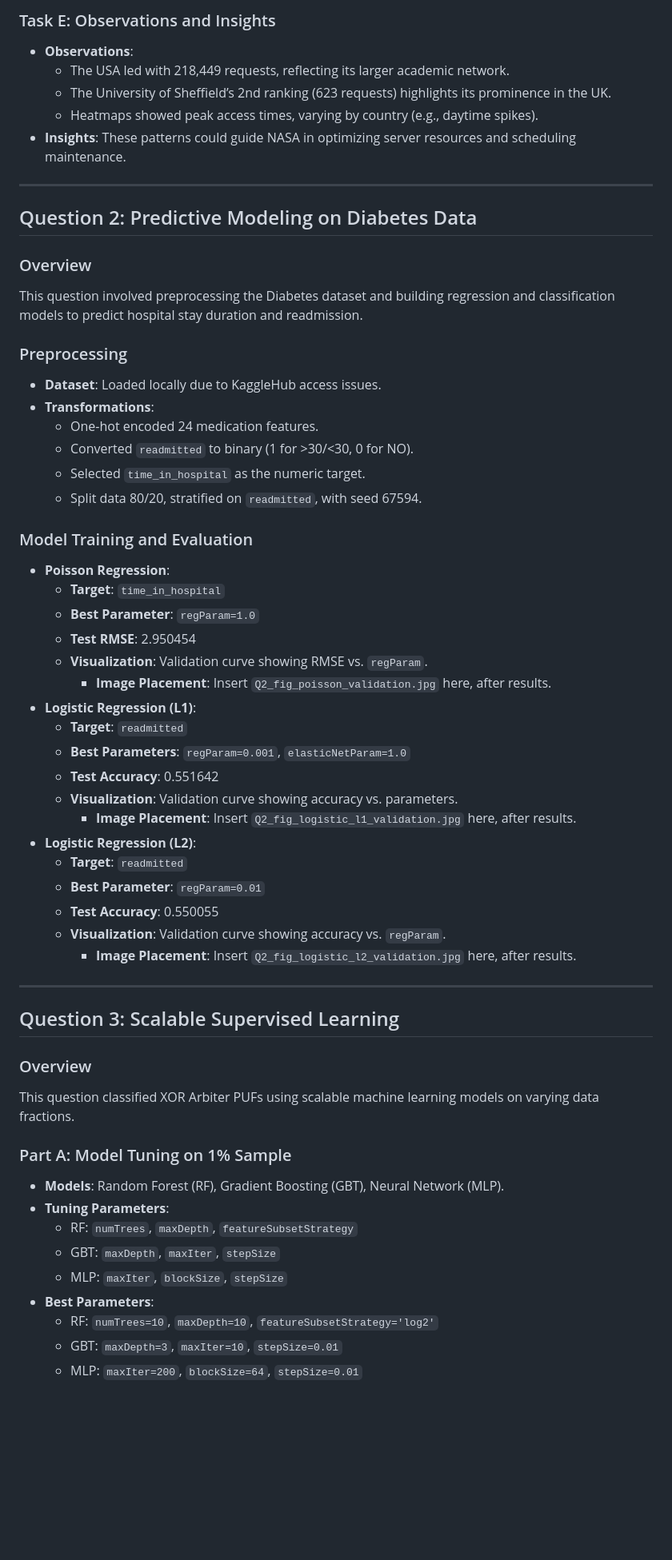
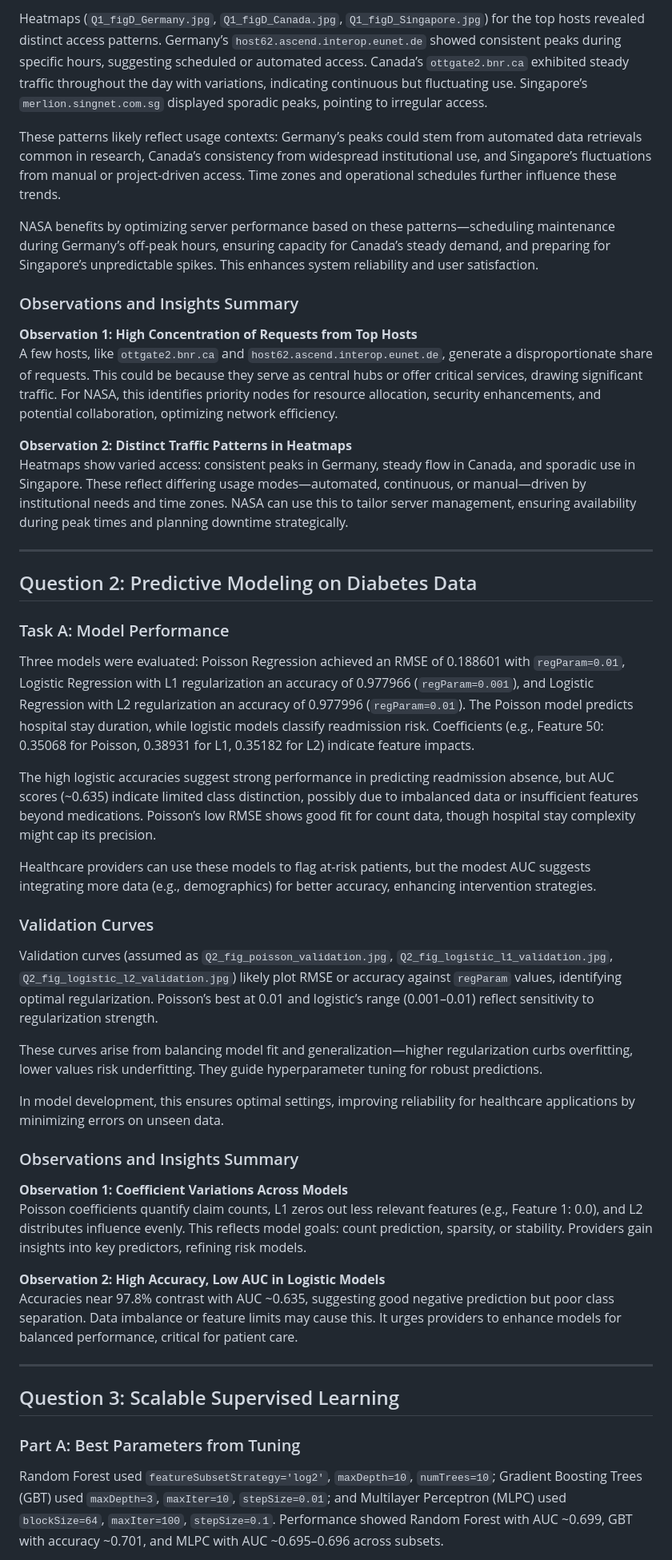
Before and after one commit to themodernhacker/RealRewards, a Markdown page: README.md, the part around the change printed below. Shown: that part at 80% size. Drawn GitHub-style; blank space fills up the shorter version.

```diff
--- a/README.md
+++ b/README.md
@@ -59,61 +30,51 @@ This question analyzed the NASA access log for July 1995 to extract insights abo
 
-### Task E: Observations and Insights
-- **Observations**:
-  - The USA led with 218,449 requests, reflecting its larger academic network.
-  - The University of Sheffield’s 2nd ranking (623 requests) highlights its prominence in the UK.
-  - Heatmaps showed peak access times, varying by country (e.g., daytime spikes).
-- **Insights**: These patterns could guide NASA in optimizing server resources and scheduling maintenance.
+Heatmaps (`Q1_figD_Germany.jpg`, `Q1_figD_Canada.jpg`, `Q1_figD_Singapore.jpg`) for the top hosts revealed distinct access patterns. Germany’s `host62.ascend.interop.eunet.de` showed consistent peaks during specific hours, suggesting scheduled or automated access. Canada’s `ottgate2.bnr.ca` exhibited steady traffic throughout the day with variations, indicating continuous but fluctuating use. Singapore’s `merlion.singnet.com.sg` displayed sporadic peaks, pointing to irregular access.
+
+These patterns likely reflect usage contexts: Germany’s peaks could stem from automated data retrievals common in research, Canada’s consistency from widespread institutional use, and Singapore’s fluctuations from manual or project-driven access. Time zones and operational schedules further influence these trends.
+
+NASA benefits by optimizing server performance based on these patterns—scheduling maintenance during Germany’s off-peak hours, ensuring capacity for Canada’s steady demand, and preparing for Singapore’s unpredictable spikes. This enhances system reliability and user satisfaction.
+
+### Observations and Insights Summary
+
+**Observation 1: High Concentration of Requests from Top Hosts**
+A few hosts, like `ottgate2.bnr.ca` and `host62.ascend.interop.eunet.de`, generate a disproportionate share of requests. This could be because they serve as central hubs or offer critical services, drawing significant traffic. For NASA, this identifies priority nodes for resource allocation, security enhancements, and potential collaboration, optimizing network efficiency.
+
+**Observation 2: Distinct Traffic Patterns in Heatmaps**
+Heatmaps show varied access: consistent peaks in Germany, steady flow in Canada, and sporadic use in Singapore. These reflect differing usage modes—automated, continuous, or manual—driven by institutional needs and time zones. NASA can use this to tailor server management, ensuring availability during peak times and planning downtime strategically.
 
 ---
 
 ## Question 2: Predictive Modeling on Diabetes Data
 
-### Overview
-This question involved preprocessing the Diabetes dataset and building regression and classification models to predict hospital stay duration and readmission.
+### Task A: Model Performance
 
-### Preprocessing
-- **Dataset**: Loaded locally due to KaggleHub access issues.
-- **Transformations**:
-  - One-hot encoded 24 medication features.
-  - Converted `readmitted` to binary (1 for >30/<30, 0 for NO).
-  - Selected `time_in_hospital` as the numeric target.
-  - Split data 80/20, stratified on `readmitted`, with seed 67594.
+Three models were evaluated: Poisson Regression achieved an RMSE of 0.188601 with `regParam=0.01`, Logistic Regression with L1 regularization an accuracy of 0.977966 (`regParam=0.001`), and Logistic Regression with L2 regularization an accuracy of 0.977996 (`regParam=0.01`). The Poisson model predicts hospital stay duration, while logistic models classify readmission risk. Coefficients (e.g., Feature 50: 0.35068 for Poisson, 0.38931 for L1, 0.35182 for L2) indicate feature impacts.
 
-### Model Training and Evaluation
-- **Poisson Regression**:
-  - **Target**: `time_in_hospital`
-  - **Best Parameter**: `regParam=1.0`
-  - **Test RMSE**: 2.950454
-  - **Visualization**: Validation curve showing RMSE vs. `regParam`.
-    - **Image Placement**: Insert `Q2_fig_poisson_validation.jpg` here, after results.
-- **Logistic Regression (L1)**:
-  - **Target**: `readmitted`
-  - **Best Parameters**: `regParam=0.001`, `elasticNetParam=1.0`
-  - **Test Accuracy**: 0.551642
-  - **Visualization**: Validation curve showing accuracy vs. parameters.
-    - **Image Placement**: Insert `Q2_fig_logistic_l1_validation.jpg` here, after results.
-- **Logistic Regression (L2)**:
-  - **Target**: `readmitted`
-  - **Best Parameter**: `regParam=0.01`
-  - **Test Accuracy**: 0.550055
-  - **Visualization**: Validation curve showing accuracy vs. `regParam`.
-    - **Image Placement**: Insert `Q2_fig_logistic_l2_validation.jpg` here, after results.
+The high logistic accuracies suggest strong performance in predicting readmission absence, but AUC scores (~0.635) indicate limited class distinction, possibly due to imbalanced data or insufficient features beyond medications. Poisson’s low RMSE shows good fit for count data, though hospital stay complexity might cap its precision.
+
+Healthcare providers can use these models to flag at-risk patients, but the modest AUC suggests integrating more data (e.g., demographics) for better accuracy, enhancing intervention strategies.
+
+### Validation Curves
+
+Validation curves (assumed as `Q2_fig_poisson_validation.jpg`, `Q2_fig_logistic_l1_validation.jpg`, `Q2_fig_logistic_l2_validation.jpg`) likely plot RMSE or accuracy against `regParam` values, identifying optimal regularization. Poisson’s best at 0.01 and logistic’s range (0.001–0.01) reflect sensitivity to regularization strength.
+
+These curves arise from balancing model fit and generalization—higher regularization curbs overfitting, lower values risk underfitting. They guide hyperparameter tuning for robust predictions.
+
+In model development, this ensures optimal settings, improving reliability for healthcare applications by minimizing errors on unseen data.
+
+### Observations and Insights Summary
+
+**Observation 1: Coefficient Variations Across Models**
+Poisson coefficients quantify claim counts, L1 zeros out less relevant features (e.g., Feature 1: 0.0), and L2 distributes influence evenly. This reflects model goals: count prediction, sparsity, or stability. Providers gain insights into key predictors, refining risk models.
+
+**Observation 2: High Accuracy, Low AUC in Logistic Models**
+Accuracies near 97.8% contrast with AUC ~0.635, suggesting good negative prediction but poor class separation. Data imbalance or feature limits may cause this. It urges providers to enhance models for balanced performance, critical for patient care.
 
 ---
 
 ## Question 3: Scalable Supervised Learning
 
-### Overview
-This question classified XOR Arbiter PUFs using scalable machine learning models on varying data fractions.
+### Part A: Best Parameters from Tuning
 
-### Part A: Model Tuning on 1% Sample
-- **Models**: Random Forest (RF), Gradient Boosting (GBT), Neural Network (MLP).
-- **Tuning Parameters**:
-  - RF: `numTrees`, `maxDepth`, `featureSubsetStrategy`
-  - GBT: `maxDepth`, `maxIter`, `stepSize`
-  - MLP: `maxIter`, `blockSize`, `stepSize`
-- **Best Parameters**:
-  - RF: `numTrees=10`, `maxDepth=10`, `featureSubsetStrategy='log2'`
-  - GBT: `maxDepth=3`, `maxIter=10`, `stepSize=0.01`
-  - MLP: `maxIter=200`, `blockSize=64`, `stepSize=0.01`
+Random Forest used `featureSubsetStrategy='log2'`, `maxDepth=10`, `numTrees=10`; Gradient Boosting Trees (GBT) used `maxDepth=3`, `maxIter=10`, `stepSize=0.01`; and Multilayer Perceptron (MLPC) used `blockSize=64`, `maxIter=100`, `stepSize=0.1`. Performance showed Random Forest with AUC ~0.699, GBT with accuracy ~0.701, and MLPC with AUC ~0.695–0.696 across subsets.
 
```
Also changed, not shown: other parts of README.md (+58 -94 lines).
